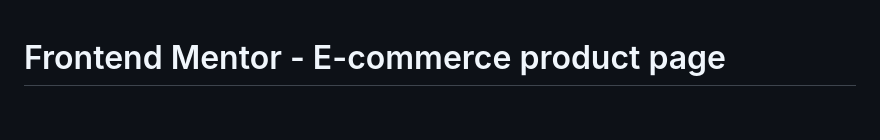
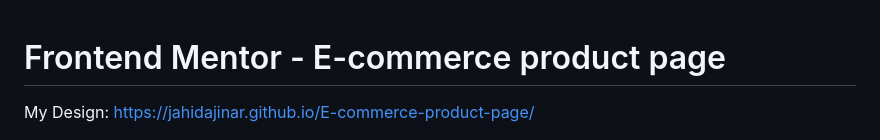
Before and after one commit to JahidaJinar/E-commerce-product-page, a Markdown page: README.md, the part around the change. Drawn GitHub-style; blank space fills up the shorter version.

```diff
--- a/README.md
+++ b/README.md
@@ -1,4 +1,6 @@
 # Frontend Mentor - E-commerce product page
+
+My Design: https://jahidajinar.github.io/E-commerce-product-page/
 
 ![Design preview for the E-commerce product page coding challenge](./design/desktop-preview.jpg)
 
```
